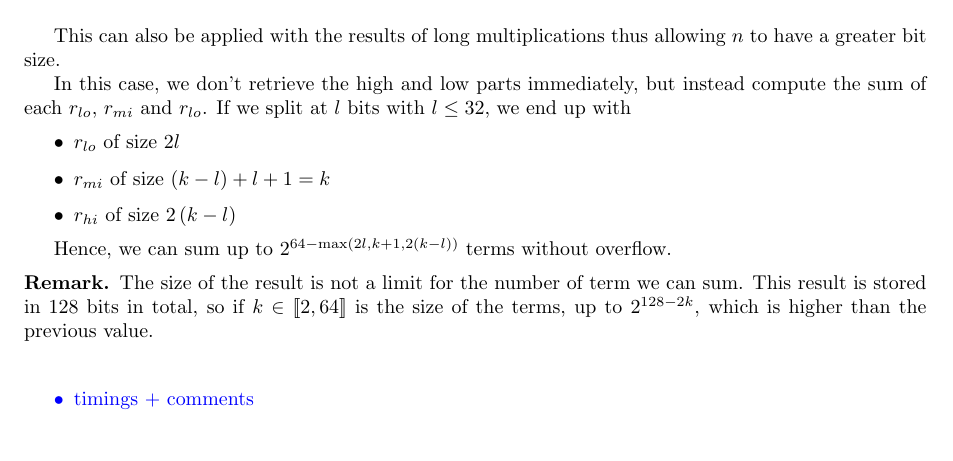
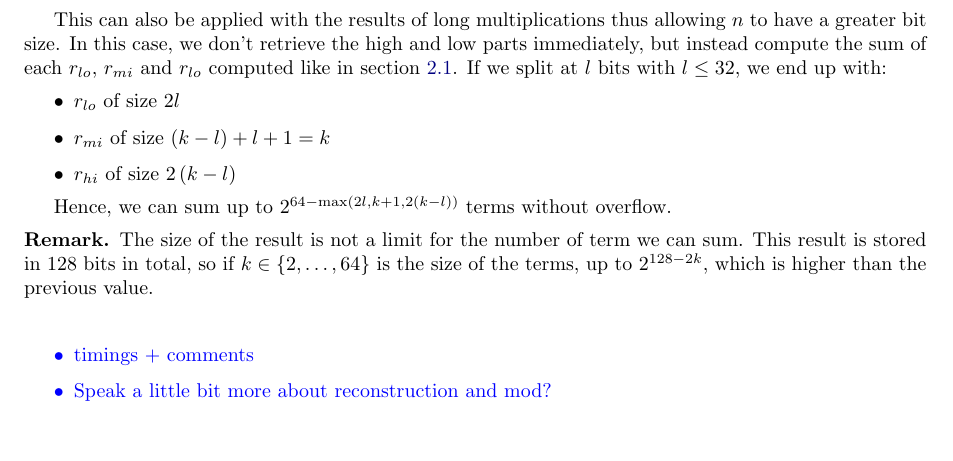
Before and after one commit to marizee/CCA_Project_2025, a LaTeX document (docs/report/report.tex): part of page 9 of 12, cut so that both start at the same text. Compiled offline with pdfLaTeX.

Commit message:
Correct some of the previous stuff
modified:   docs/report/report.tex

```diff
--- a/docs/report/report.tex
+++ b/docs/report/report.tex
@@ -592,32 +592,33 @@ we can sum up to $2^{64 - 2k}$ terms before doing a reduction.
 
 \bigskip
 This can also be applied with the results of long multiplications thus allowing $n$ to have a greater bit size.
-
-In this case, we don't retrieve the high and low parts immediately, but instead compute the sum of each $r_{lo}$, $r_{mi}$ and $r_{lo}$. If we split at $l$ bits with $l \leq 32$, we end up with
+In this case, we don't retrieve the high and low parts immediately, but instead
+compute the sum of each $r_{lo}$, $r_{mi}$ and $r_{lo}$ computed like in section
+\ref{mulsplit}. If we split at $l$ bits with $l \leq 32$, we end up with:
 \begin{itemize}
     \item $r_{lo}$ of size $2 l$
     \item $r_{mi}$ of size $(k - l) + l + 1 = k$
     \item $r_{hi}$ of size $2 \left(k - l\right)$
 \end{itemize}
 
-Hence, we can sum up to $2^{64 - \max\left(2 l, k + 1, 2 \left(k - l\right)\right)}$ terms without overflow.
+Hence, we can sum up to
+$2^{64 - \max\left(2 l, k + 1, 2 \left(k - l\right)\right)}$ terms without
+overflow.
 
 % TODO:
 % - label for sec 2
 
 \begin{remark}
-    The size of the result is not a limit for the number of term we can sum. This result is stored in 128 bits in total, so if $k \in [\![2, 64]\!]$ is the size of the terms, up to $2^{128 - 2k}$, which is higher than the previous value.
-    %\begin{align*}
-    %    2^{128 - 2k} &= 2^{2\left(64 - k\right)} \\
-    %        &\geq 2^{64 - k} \\
-    %        &\geq 2^{64 - (k+1)} \\
-    %        &\geq 2^{64 - \max\left(2 l, (k+1), 2 \left(k - l\right)\right)}
-    %\end{align*}
+    The size of the result is not a limit for the number of term we can sum.
+    This result is stored in 128 bits in total, so if $k \in \{2, \dots, 64\}$ is
+    the size of the terms, up to $2^{128 - 2k}$, which is higher than the
+    previous value.
 \end{remark}
 
 \textcolor{blue}{
     \begin{itemize}
         \item timings + comments
+        \item Speak a little bit more about reconstruction and mod?
     \end{itemize}
 }
 
```
